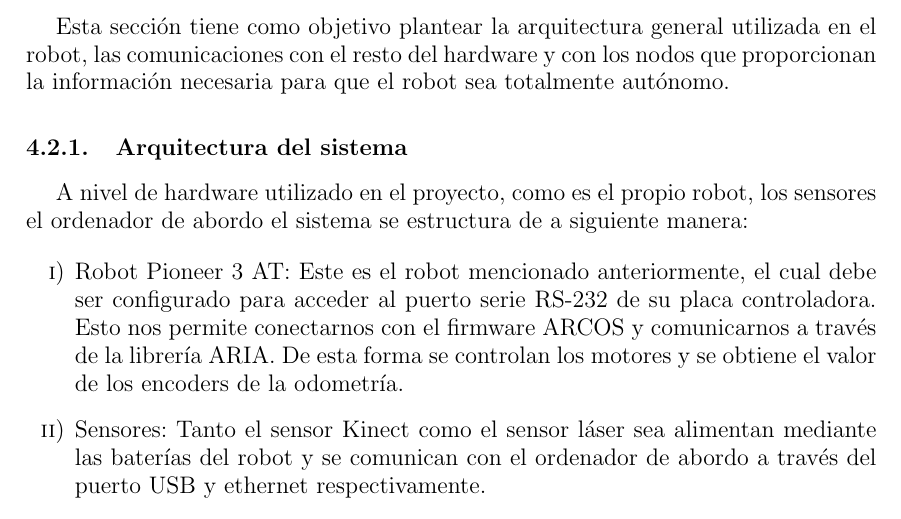
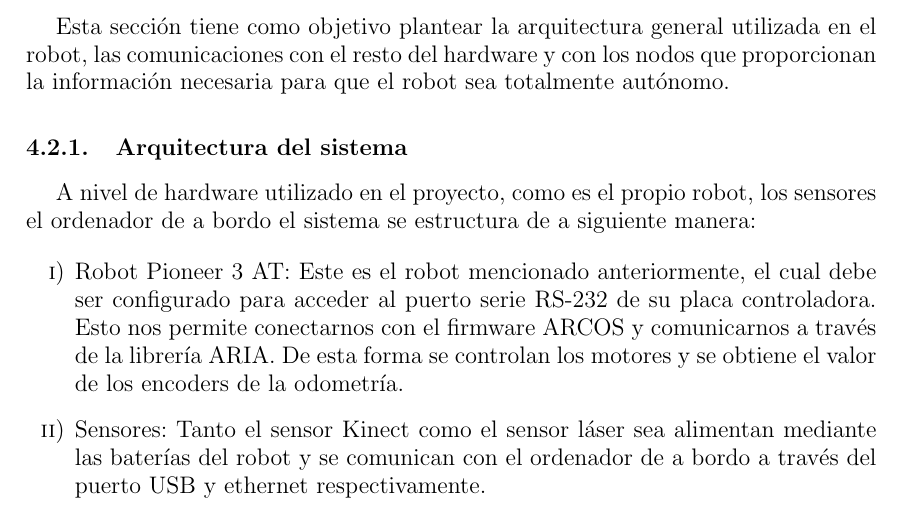
Before and after one commit to danimtb/TFG_pioneer3at, a LaTeX thesis (TFG.tex, which reads capitulos/conceptos_previos.tex): part of page 70 of 178, cut so that both start at the same text. Compiled offline with pdfLaTeX; the source files are stored in an older character set and shown here as Unicode.

Commit message:
txs auto checkin

```diff
--- a/capitulos/conceptos_previos.tex
+++ b/capitulos/conceptos_previos.tex
@@ -166,10 +166,10 @@ Esta sección tiene como objetivo plantear la arquitectura general utilizada en
 
 \subsection{Arquitectura del sistema}
 
-A nivel de hardware utilizado en el proyecto, como es el propio robot, los sensores el ordenador de abordo el sistema se estructura de a siguiente manera:
+A nivel de hardware utilizado en el proyecto, como es el propio robot, los sensores el ordenador de a bordo el sistema se estructura de a siguiente manera:
 
 \begin{enumerate}[i)]
 \item  Robot Pioneer 3 AT: Este es el robot mencionado anteriormente, el cual debe ser configurado para acceder al puerto serie RS-232 de su placa controladora. Esto nos permite conectarnos con el firmware ARCOS y comunicarnos a través de la librería ARIA. De esta forma se controlan los motores y se obtiene el valor de los encoders de la odometría.
 
-\item Sensores: Tanto el sensor Kinect como el sensor láser sea alimentan mediante las baterías del robot y se comunican con el ordenador de abordo a través del puerto USB y ethernet respectivamente.
+\item Sensores: Tanto el sensor Kinect como el sensor láser sea alimentan mediante las baterías del robot y se comunican con el ordenador de a bordo a través del puerto USB y ethernet respectivamente.
 
```
Also changed, not shown: capitulos/conceptos_previos.tex (2 more changed lines).
